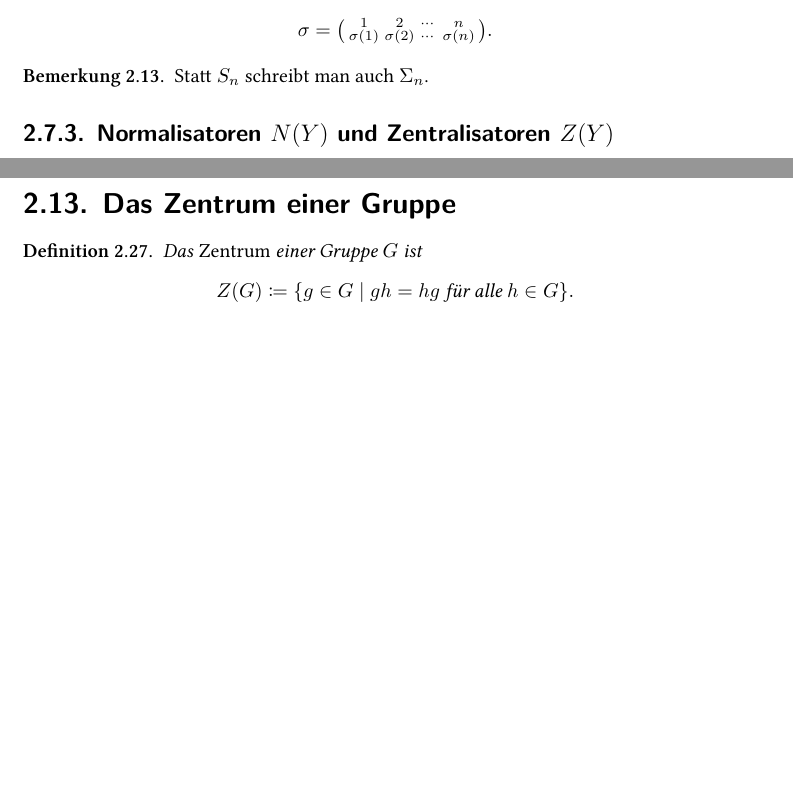
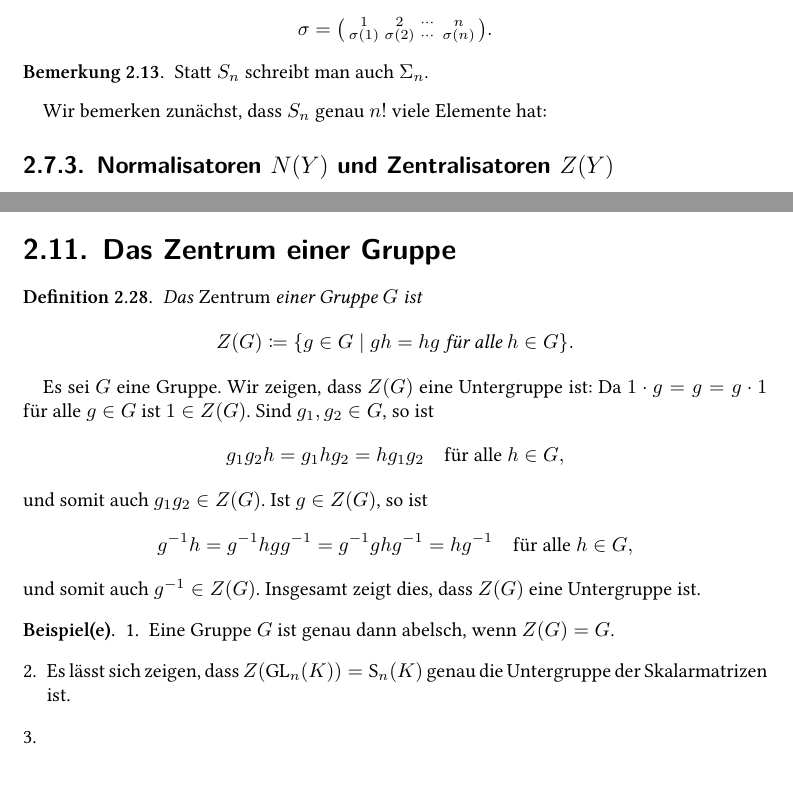
Before and after one commit to cionx/LA_Tutorial_15_16, a LaTeX book (Examples_of_groups_fields_and_vector_spaces/Examples_of_groups_fields_and_vector_spaces.tex, which reads Examples_of_groups_fields_and_vector_spaces/Chapters/Groups.tex, mystyle.sty): two parts of pages 32 and 44 of 82 before the commit and two parts of pages 32 and 43 of 84 after it, joined at a grey line, cut so that both start at the same text, the shorter picture padded with empty space. Compiled offline with XeLaTeX.

Commit message:
Added the center of a group and the group of scalar matrices.

```diff
--- a/Examples_of_groups_fields_and_vector_spaces/Chapters/Groups.tex
+++ b/Examples_of_groups_fields_and_vector_spaces/Chapters/Groups.tex
@@ -702,6 +702,8 @@ Für $n \in \Nbb$ ist $S_n \coloneqq S(\{1, \dotsc, n\})$. Ein Element $\sigma \
  Statt $S_n$ schreibt man auch $\Sigma_n$.
 \end{bem}
 
+Wir bemerken zunächst, dass $S_n$ genau $n!$ viele Elemente hat:
+
 %TODO: Anzahl der Elemente von S_n, S_2 und S_3 als besondere Gruppen; Untergruppen von S_3
 
 
@@ -1443,6 +1474,50 @@ weshalb $[-x]$ invers zu $[x]$ bezüglich $+$ ist. Ingesamt zeigt dies, dass $(A
 
 
 
+\section{Das Zentrum einer Gruppe}
+\begin{defi}
+ Das \emph{Zentrum} einer Gruppe $G$ ist
+ \[
+  Z(G) \coloneqq \{g \in G \mid \text{$gh = hg$ für alle $h \in G$}\}.
+ \]
+\end{defi}
+
+Es sei $G$ eine Gruppe. Wir zeigen, dass $Z(G)$ eine Untergruppe ist: Da $1 \cdot g = g = g \cdot 1$ für alle $g \in G$ ist $1 \in Z(G)$. Sind $g_1, g_2 \in G$, so ist
+\[
+ g_1 g_2 h
+ = g_1 h g_2
+ = h g_1 g_2
+ \quad
+ \text{für alle $h \in G$},
+\]
+und somit auch $g_1 g_2 \in Z(G)$. Ist $g \in Z(G)$, so ist
+\[
+ g^{-1} h
+ = g^{-1} h g g^{-1}
+ = g^{-1} g h g^{-1}
+ = h g^{-1}
+ \quad
+ \text{für alle $h \in G$},
+\]
+und somit auch $g^{-1} \in Z(G)$. Insgesamt zeigt dies, dass $Z(G)$ eine Untergruppe ist.
+
+\begin{bsp}
+ \begin{enumerate}[leftmargin=*]
+  \item
+   Eine Gruppe $G$ ist genau dann abelsch, wenn $Z(G) = G$.
+  \item
+   Es lässt sich zeigen, dass $Z(\GL_n(K)) = \Sc_n(K)$ genau die Untergruppe der Skalarmatrizen ist.
+   %TODO: Beweisen.
+  \item
+   %TODO: Zentrum von S_n
+ \end{enumerate}
+\end{bsp}
+
+
+
+
+
+
 \section{Automorphismengruppen}
 
 
@@ -1596,13 +1671,6 @@ Ingesamt zeigt dies, dass $\Aut(G) \subset S(G)$ eine Untergruppe ist.
 
 
 
-\section{Das Zentrum einer Gruppe}
-\begin{defi}
- Das \emph{Zentrum} einer Gruppe $G$ ist
- \[
-  Z(G) \coloneqq \{g \in G \mid \text{$gh = hg$ für alle $h \in G$}\}.
- \]
-\end{defi}
 
 
 
--- a/mystyle.sty
+++ b/mystyle.sty
@@ -5,6 +5,7 @@
 \usepackage{amsmath,amssymb,amsthm} % math stuff
 \usepackage{mathtools} % math stuff
 \usepackage{enumitem} % more flexible enumerations
+\usepackage{tikz}
 \usepackage[colorlinks=true]{hyperref} % for links in pdf
 
 % settings for scrlayer-scrpage
@@ -61,6 +62,7 @@
 \newcommand{\Ort}{\ensuremath{\mathrm{O}}}
 \newcommand{\pwr}{\ensuremath{\mathcal{P}}}
 \newcommand{\sll}{\ensuremath{\mathcal{sl}}}
+\newcommand{\Sc}{\ensuremath{\mathrm{S}}}
 \newcommand{\SOrt}{\ensuremath{\mathrm{SO}}}
 \newcommand{\Sym}{\ensuremath{\mathrm{Sym}}}
 
```
Also changed, not shown: Examples_of_groups_fields_and_vector_spaces/Chapters/Groups.tex (35 more changed lines).
